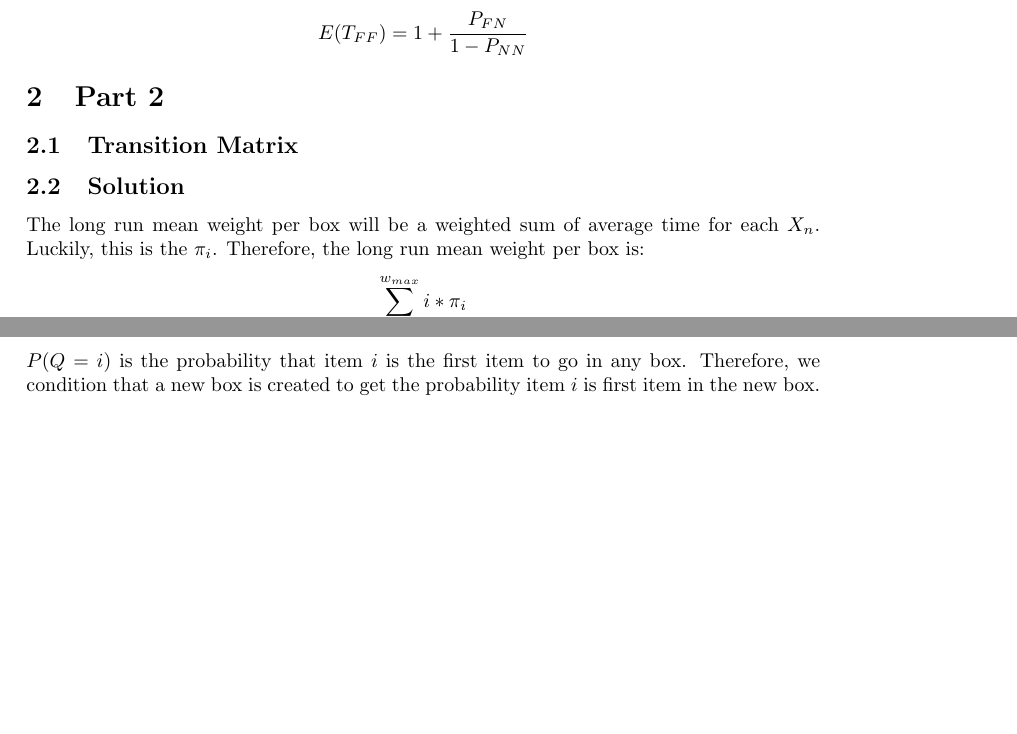
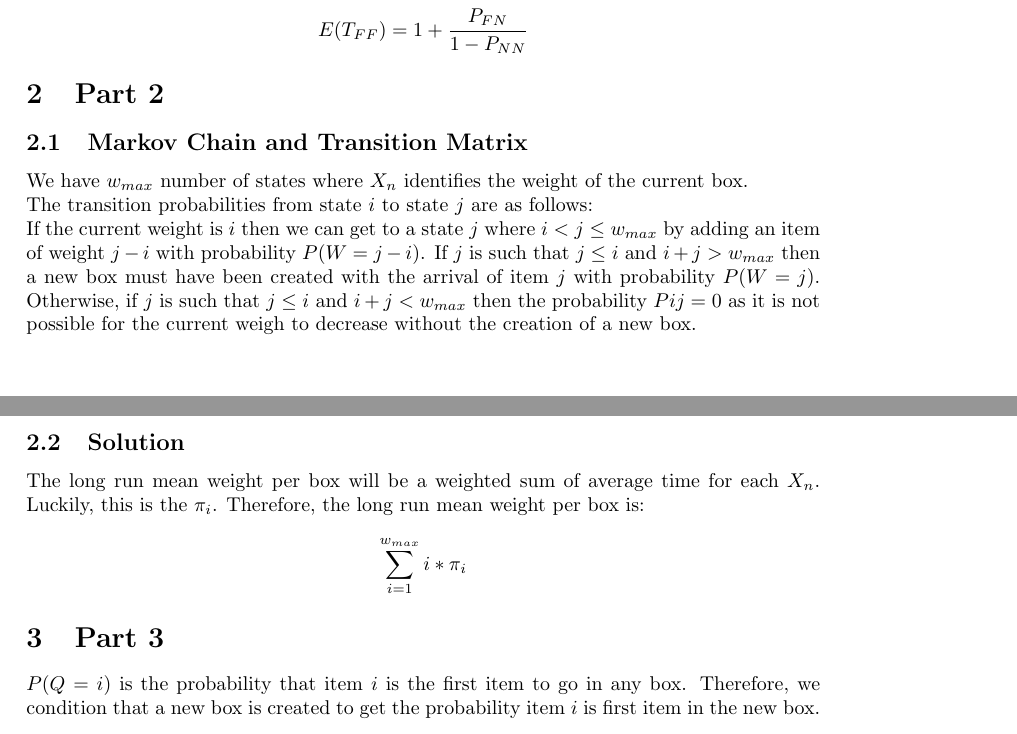
Before and after one commit to drlevy/ECS256, a LaTeX problem sheet (LaTex/Hw1.tex): two parts of pages 2 and 3 of 4, joined at a grey line, cut so that both start at the same text, the shorter picture padded with empty space. Compiled offline with pdfLaTeX.

Commit message:
added Q2 transition

```diff
--- a/LaTex/Hw1.tex
+++ b/LaTex/Hw1.tex
@@ -79,7 +79,10 @@ E(T_{FF}) = 1+ \frac{P_{FN}}{1 - P_{NN}}
 
 
 \section{Part 2}
-\subsection{Transition Matrix}
+\subsection{Markov Chain and Transition Matrix}
+We have $w_{max}$ number of states where $X_n$ identifies the weight of the current box.\\
+The transition probabilities from state $i$ to state $j$ are as follows:\\
+If the current weight is $i$ then we can get to a state $j$ where $i < j \leq w_{max}$ by adding an item of weight $j-i$ with probability $P(W=j-i)$. If $j$ is such that $j \leq i$ and $i+j>w_{max}$ then a new box must have been created with the arrival of item $j$ with probability $P(W=j)$. Otherwise, if $j$ is such that $j \leq i$ and $i+j<w_{max}$ then the probability $Pij=0$ as it is not possible for the current weigh to decrease without the creation of a new box.\\
 
 
 \subsection{Solution}
```
Also changed, not shown: LaTex/Hw1.pdf, 3 other files.
